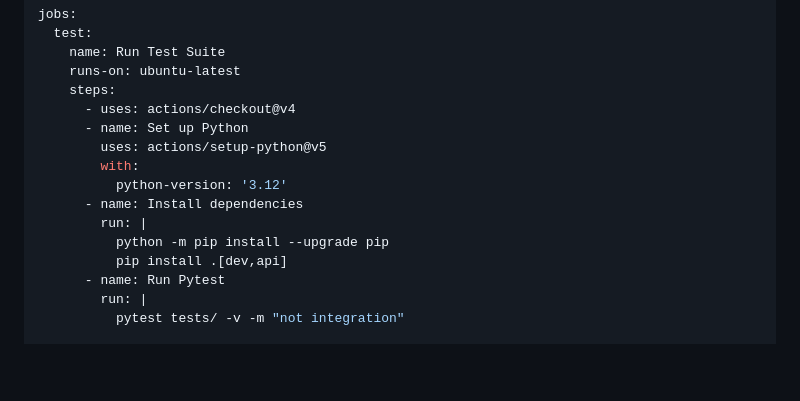
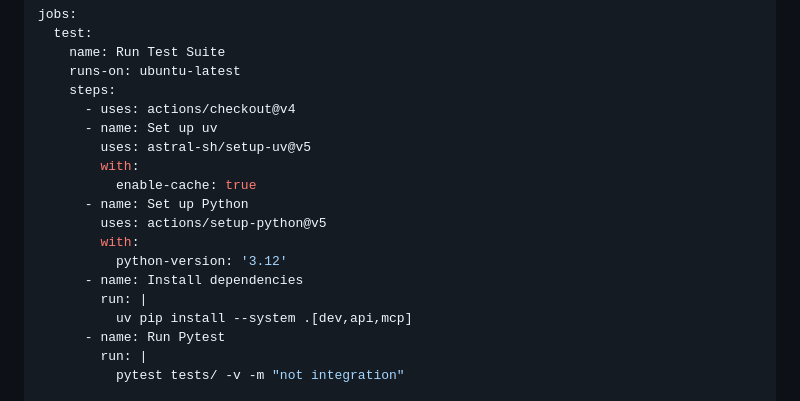
Before and after one commit to trantienduat/hybrid-RAG, a Markdown page: docs/release_process.md, the part around the change. GitHub-like rendering; blank space fills up the shorter version.

Commit message:
docs: align installation guides and CI documentation with uv setup

```diff
--- a/docs/release_process.md
+++ b/docs/release_process.md
@@ -100,14 +100,17 @@ jobs:
     runs-on: ubuntu-latest
     steps:
       - uses: actions/checkout@v4
+      - name: Set up uv
+        uses: astral-sh/setup-uv@v5
+        with:
+          enable-cache: true
       - name: Set up Python
         uses: actions/setup-python@v5
         with:
           python-version: '3.12'
       - name: Install dependencies
         run: |
-          python -m pip install --upgrade pip
-          pip install .[dev,api]
+          uv pip install --system .[dev,api,mcp]
       - name: Run Pytest
         run: |
           pytest tests/ -v -m "not integration"
```
Also changed, not shown: docs/mcp.md (+1 -1 lines).
